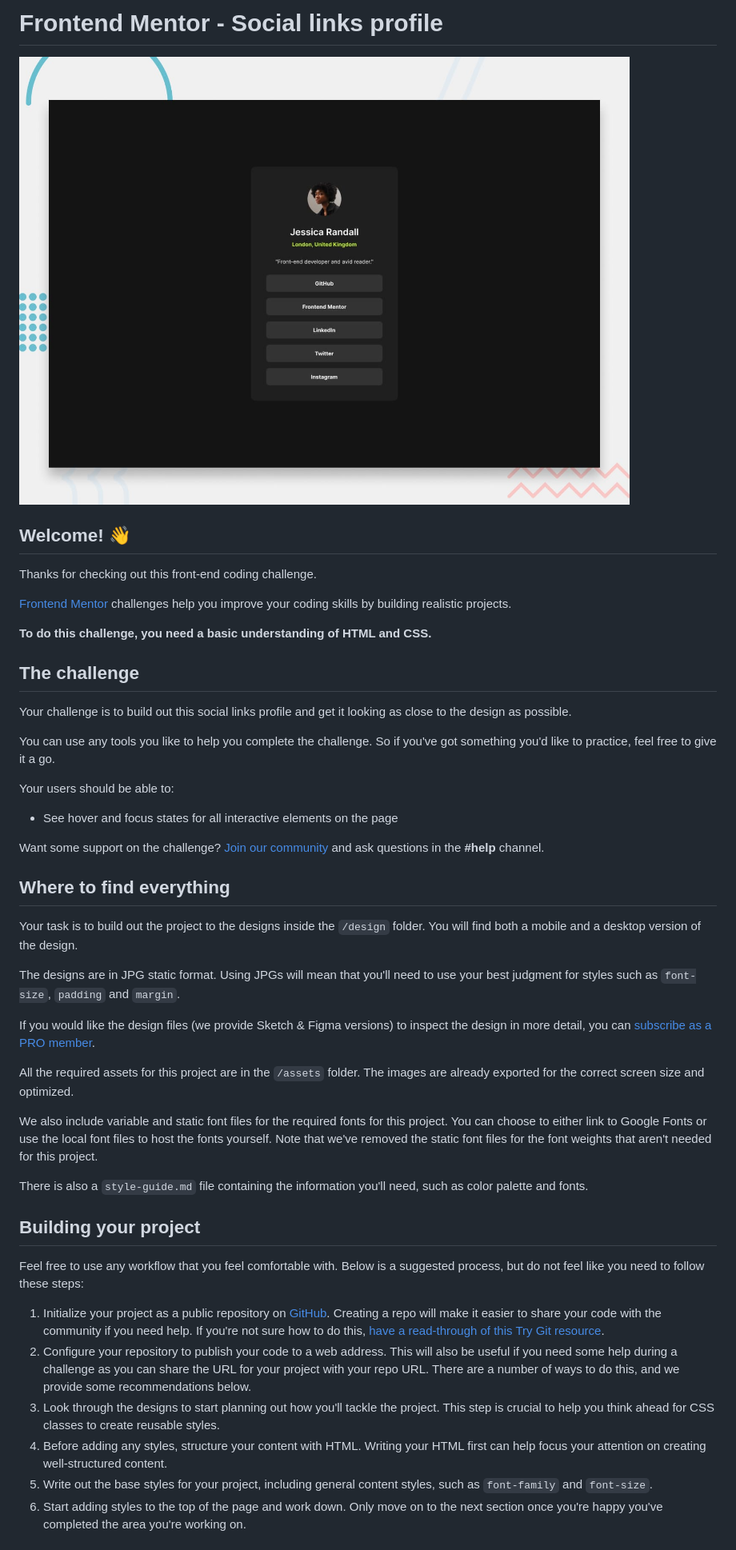
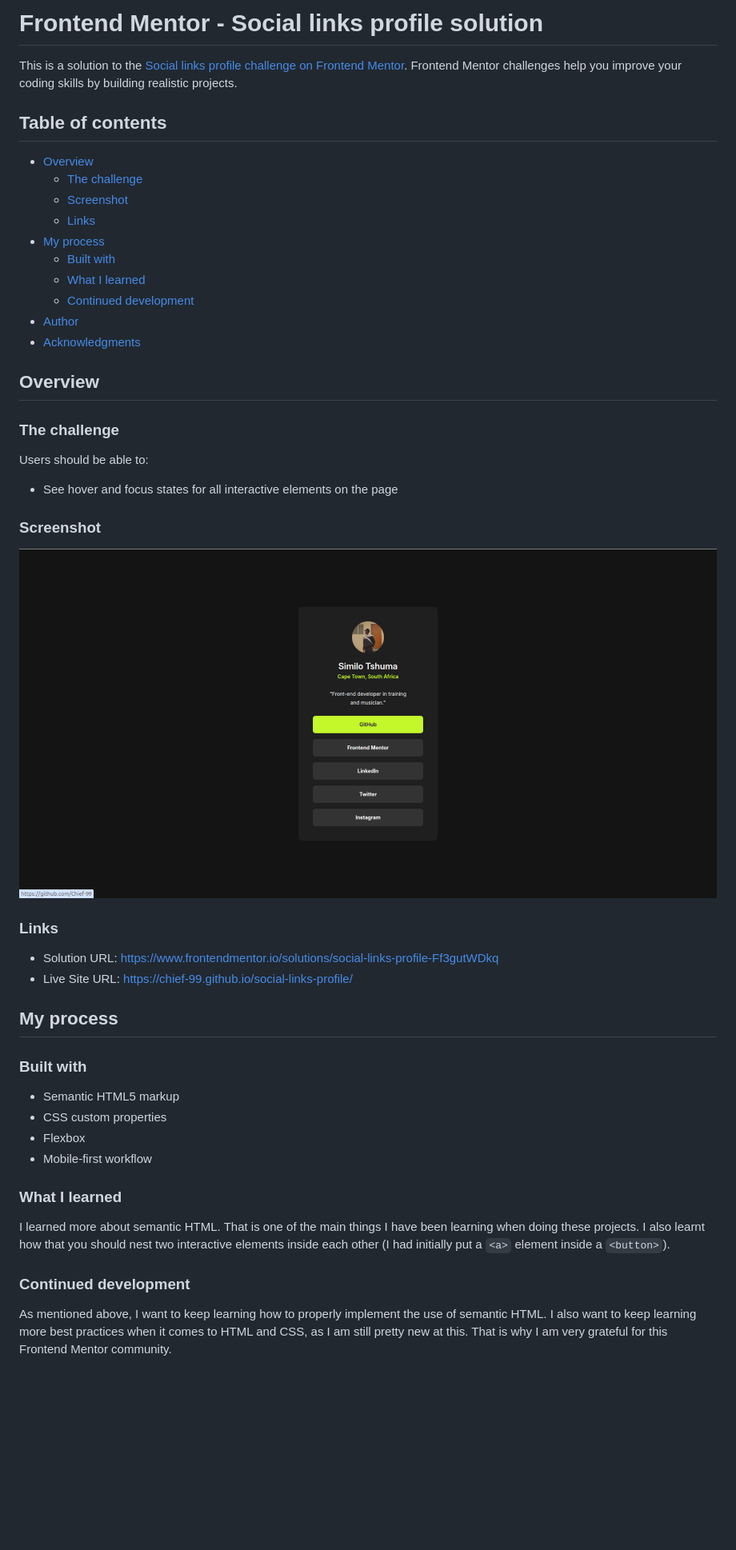
Before and after one commit to Chief-99/social-links-profile, a Markdown page: README.md, the part around the change printed below. Shown: that part at 80% size. Drawn GitHub-style; pictures changed too: images/social-links-screenshot.png (added); blank space fills up the shorter version.

Commit message:
Update the readme file and delete the old one

```diff
--- a/README.md
+++ b/README.md
@@ -1,49 +1,52 @@
-# Frontend Mentor - Social links profile
+# Frontend Mentor - Social links profile solution
 
-![Design preview for the Social links profile coding challenge](./preview.jpg)
+This is a solution to the [Social links profile challenge on Frontend Mentor](https://www.frontendmentor.io/challenges/social-links-profile-UG32l9m6dQ). Frontend Mentor challenges help you improve your coding skills by building realistic projects.
 
-## Welcome! 👋
+## Table of contents
 
-Thanks for checking out this front-end coding challenge.
+- [Overview](#overview)
+  - [The challenge](#the-challenge)
+  - [Screenshot](#screenshot)
+  - [Links](#links)
+- [My process](#my-process)
+  - [Built with](#built-with)
+  - [What I learned](#what-i-learned)
+  - [Continued development](#continued-development)
+- [Author](#author)
+- [Acknowledgments](#acknowledgments)
 
-[Frontend Mentor](https://www.frontendmentor.io) challenges help you improve your coding skills by building realistic projects.
 
-**To do this challenge, you need a basic understanding of HTML and CSS.**
+## Overview
 
-## The challenge
+### The challenge
 
-Your challenge is to build out this social links profile and get it looking as close to the design as possible.
-
-You can use any tools you like to help you complete the challenge. So if you've got something you'd like to practice, feel free to give it a go.
-
-Your users should be able to:
+Users should be able to:
 
 - See hover and focus states for all interactive elements on the page
 
-Want some support on the challenge? [Join our community](https://www.frontendmentor.io/community) and ask questions in the **#help** channel.
+### Screenshot
 
-## Where to find everything
+![](images/social-links-screenshot.png)
 
-Your task is to build out the project to the designs inside the `/design` folder. You will find both a mobile and a desktop version of the design.
+### Links
 
-The designs are in JPG static format. Using JPGs will mean that you'll need to use your best judgment for styles such as `font-size`, `padding` and `margin`.
+- Solution URL: https://www.frontendmentor.io/solutions/social-links-profile-Ff3gutWDkq
+- Live Site URL: https://chief-99.github.io/social-links-profile/
 
-If you would like the design files (we provide Sketch & Figma versions) to inspect the design in more detail, you can [subscribe as a PRO member](https://www.frontendmentor.io/pro).
+## My process
 
-All the required assets for this project are in the `/assets` folder. The images are already exported for the correct screen size and optimized.
+### Built with
 
-We also include variable and static font files for the required fonts for this project. You can choose to either link to Google Fonts or use the local font files to host the fonts yourself. Note that we've removed the static font files for the font weights that aren't needed for this project.
+- Semantic HTML5 markup
+- CSS custom properties
+- Flexbox
+- Mobile-first workflow
 
-There is also a `style-guide.md` file containing the information you'll need, such as color palette and fonts.
+### What I learned
 
-## Building your project
+I learned more about semantic HTML. That is one of the main things I have been learning when doing these projects. I also learnt how that you should nest two interactive elements inside each other (I had initially put a `<a>` element inside a `<button>`).
 
-Feel free to use any workflow that you feel comfortable with. Below is a suggested process, but do not feel like you need to follow these steps:
+### Continued development
 
-1. Initialize your project as a public repository on [GitHub](https://github.com/). Creating a repo will make it easier to share your code with the community if you need help. If you're not sure how to do this, [have a read-through of this Try Git resource](https://try.github.io/).
-2. Configure your repository to publish your code to a web address. This will also be useful if you need some help during a challenge as you can share the URL for your project with your repo URL. There are a number of ways to do this, and we provide some recommendations below.
-3. Look through the designs to start planning out how you'll tackle the project. This step is crucial to help you think ahead for CSS classes to create reusable styles.
-4. Before adding any styles, structure your content with HTML. Writing your HTML first can help focus your attention on creating well-structured content.
-5. Write out the base styles for your project, including general content styles, such as `font-family` and `font-size`.
-6. Start adding styles to the top of the page and work down. Only move on to the next section once you're happy you've completed the area you're working on.
+As mentioned above, I want to keep learning how to properly implement the use of semantic HTML. I also want to keep learning more best practices when it comes to HTML and CSS, as I am still pretty new at this. That is why I am very grateful for this Frontend Mentor community.
 
```
Also changed, not shown: other parts of README.md (+5 -40 lines), README-template.md (deleted, +0 -110 lines).
